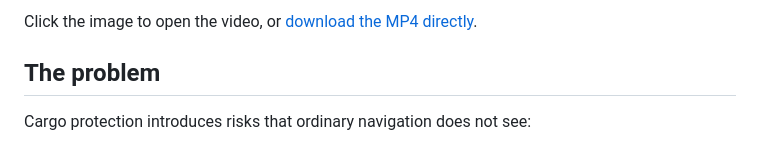
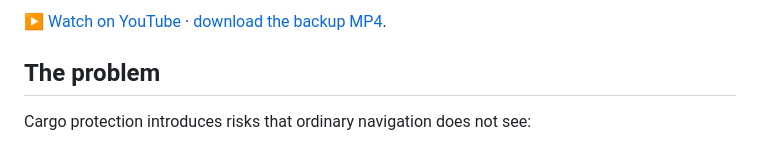
Before and after one commit to LethimCookMyBro/TESA_IoT_Cargo_Edge, a Markdown page: README(EN).md, the part around one of its changes. GitHub-like rendering.

Commit message:
docs: link demo video from YouTube

```diff
--- a/README(EN).md
+++ b/README(EN).md
@@ -30,6 +30,6 @@ captions stay bilingual (English + Thai).
 
-Click the image to open the video, or
-[download the MP4 directly](reports/media/cargoshield_overview.mp4).
+[▶ Watch on YouTube](https://youtu.be/MUtI82VvHp8) ·
+[download the backup MP4](reports/media/cargoshield_overview.mp4).
 
 ## The problem
 
```
Also changed, not shown: other parts of README(EN).md (+1 -1 lines), README.md (+3 -3 lines).
